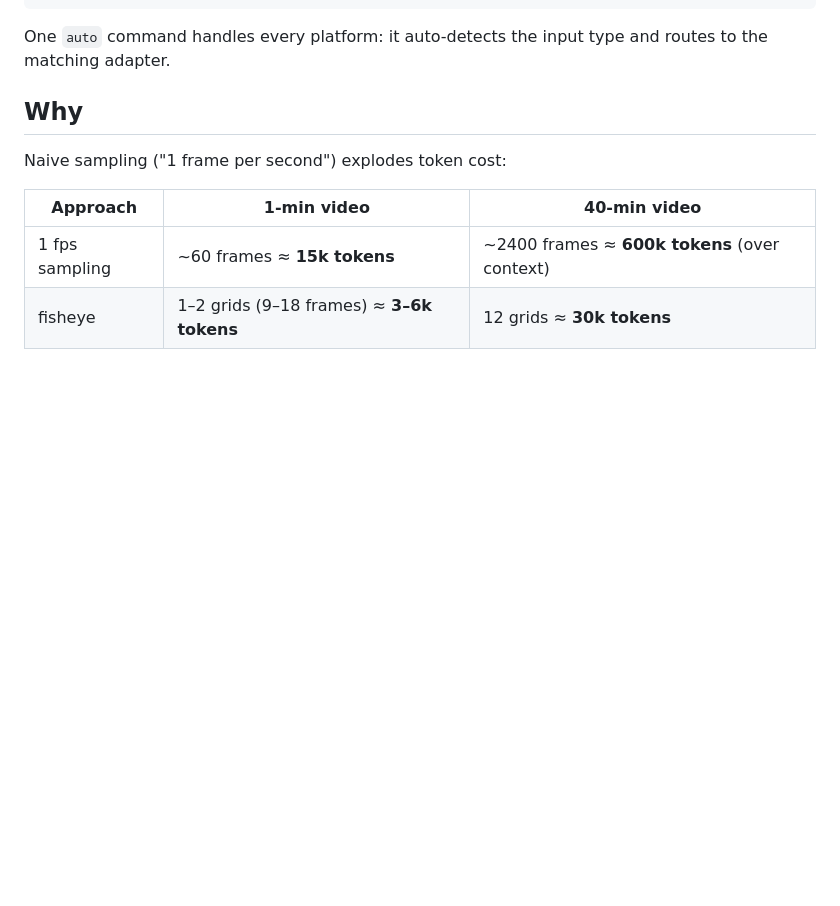
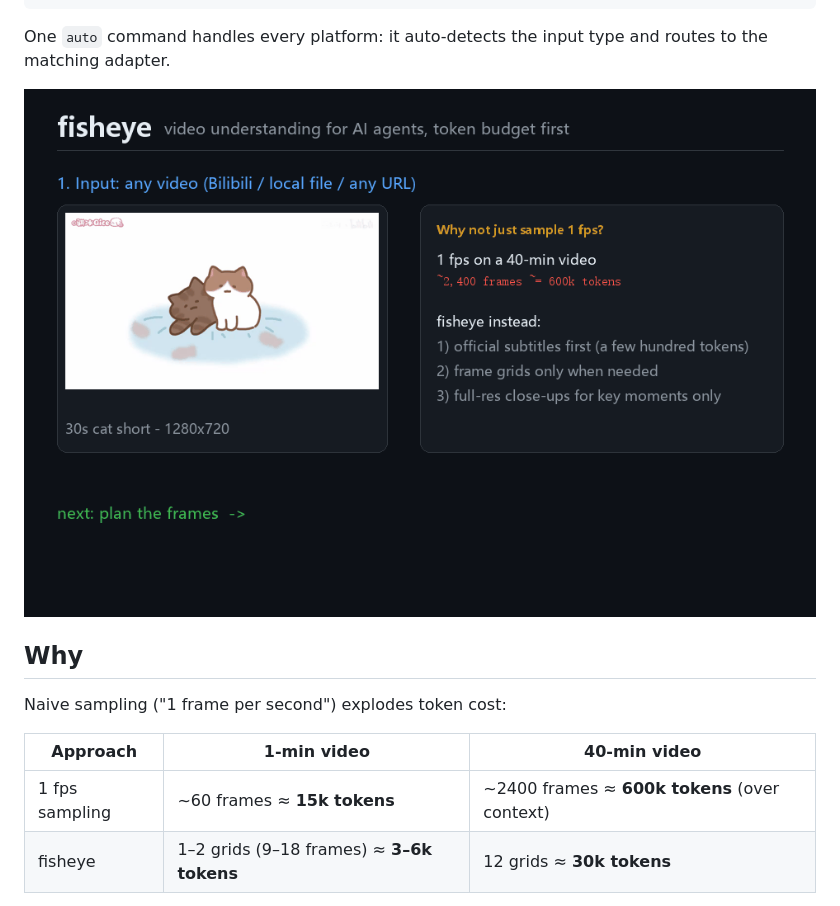
Before and after one commit to pls-compile-owo/fisheye, a Markdown page: README.en.md, the part around the change. Rendered like a GitHub page; pictures changed too: docs/demo-en.gif (added); blank space fills up the shorter version.

````diff
--- a/README.en.md
+++ b/README.en.md
@@ -13,6 +13,8 @@ node fisheye.mjs auto https://... --budget 20000     # any URL (yt-dlp)
 ```
 
 One `auto` command handles every platform: it auto-detects the input type and routes to the matching adapter.
+
+![fisheye demo](docs/demo-en.gif)
 
 ## Why
 
````
Also changed, not shown: CHANGELOG.md (+7 -0 lines), README.md (+2 -0 lines), docs/demo-zh.gif (added), 3 other files.
